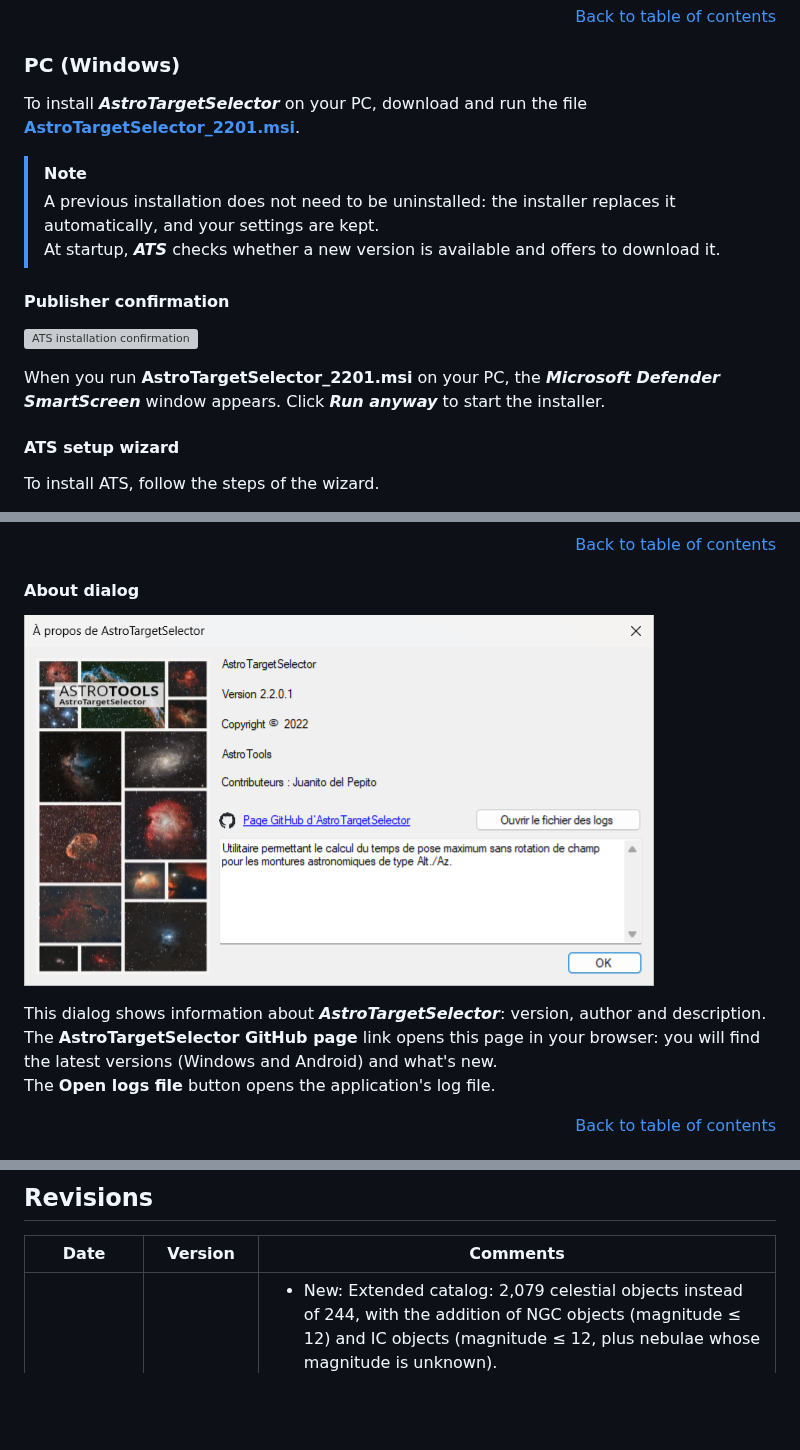
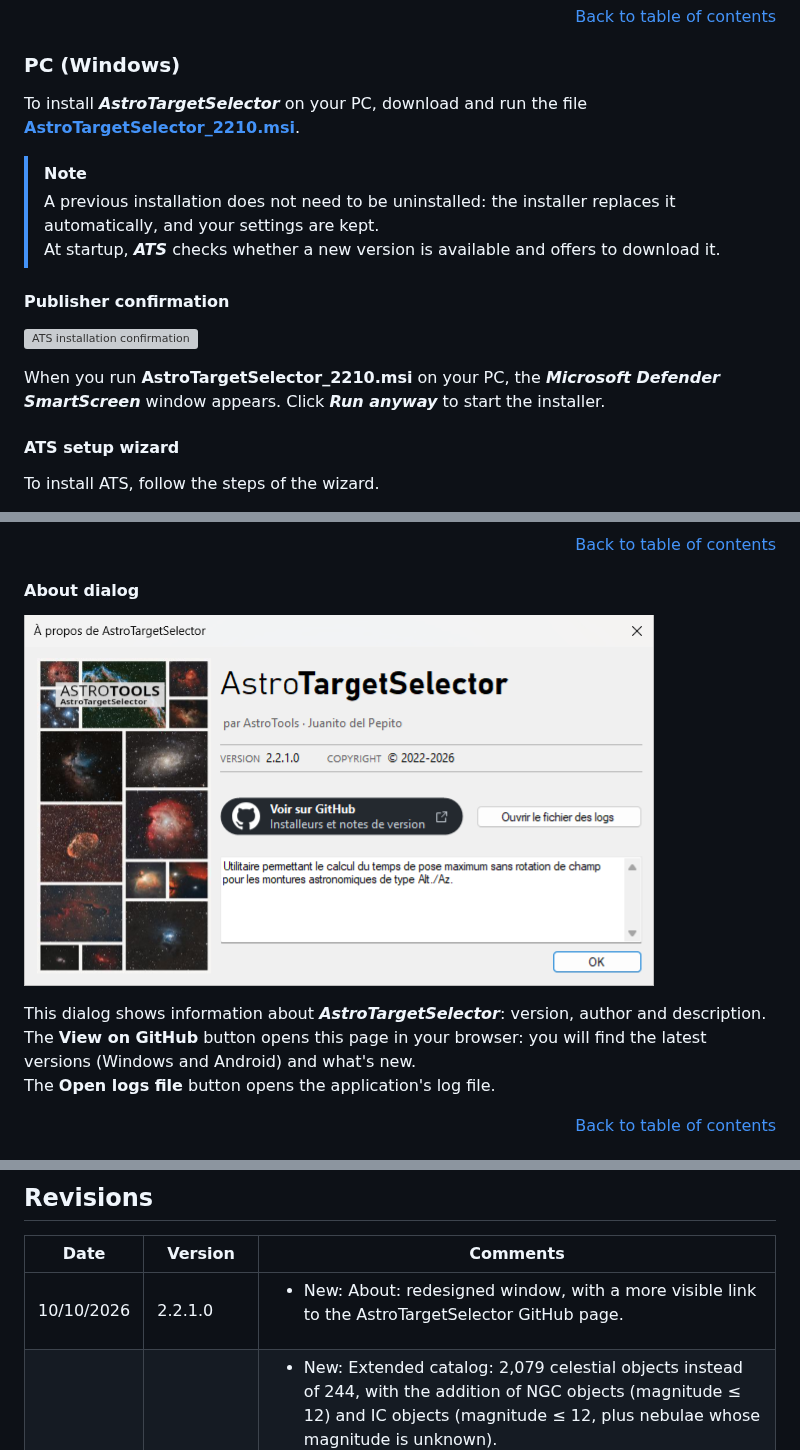
Before and after one commit to Juani005999/AstroTargetSelector, a Markdown page: README.en.md, 3 parts joined by grey strips. Drawn GitHub-style; pictures changed too: images/PC_Dlg_APropos.png; blank space fills up the shorter version; grey boxes are pictures that could not be loaded.

```diff
--- a/README.en.md
+++ b/README.en.md
@@ -86,7 +86,7 @@ You will even find that it is quite possible to go beyond the famous "30 s maxim
 
 ### PC (Windows)
 
-To install ***AstroTargetSelector*** on your PC, download and run the file **[AstroTargetSelector_2201.msi](https://github.com/Juani005999/AstroTargetSelector/raw/main/AstroTargetSelector_2201.msi)**.
+To install ***AstroTargetSelector*** on your PC, download and run the file **[AstroTargetSelector_2210.msi](https://github.com/Juani005999/AstroTargetSelector/raw/main/AstroTargetSelector_2210.msi)**.
 
 > [!NOTE]
 > A previous installation does not need to be uninstalled: the installer replaces it automatically, and your settings are kept.\
@@ -95,7 +95,7 @@ To install ***AstroTargetSelector*** on your PC, download and run the file **[As
 #### Publisher confirmation
 ![ATS installation confirmation](images/ATS_Install_Execute_Confirm.png)
 
-When you run **AstroTargetSelector_2201.msi** on your PC, the ***Microsoft Defender SmartScreen*** window appears. Click ***Run anyway*** to start the installer.
+When you run **AstroTargetSelector_2210.msi** on your PC, the ***Microsoft Defender SmartScreen*** window appears. Click ***Run anyway*** to start the installer.
 
 #### ATS setup wizard
 To install ATS, follow the steps of the wizard.
@@ -395,7 +395,7 @@ The status bar shows the date and time of the observation, the selected celestia
 ![About dialog](images/PC_Dlg_APropos.png)
 
 This dialog shows information about ***AstroTargetSelector***: version, author and description.\
-The **AstroTargetSelector GitHub page** link opens this page in your browser: you will find the latest versions (Windows and Android) and what's new.\
+The **View on GitHub** button opens this page in your browser: you will find the latest versions (Windows and Android) and what's new.\
 The **Open logs file** button opens the application's log file.
 
 <p align="right"><a href="#table-of-contents">Back to table of contents</a></p>
@@ -514,6 +514,7 @@ The **View on GitHub** button opens this page in the phone's browser: you will f
 
 | Date | Version | Comments |
 | --- | --- | --- |
+| 10/10/2026 | 2.2.1.0 | <ul><li>New: About: redesigned window, with a more visible link to the AstroTargetSelector GitHub page.</li></ul> |
 | 09/10/2026 | 2.2.0.1 | <ul><li>New: Extended catalog: 2,079 celestial objects instead of 244, with the addition of NGC objects (magnitude ≤ 12) and IC objects (magnitude ≤ 12, plus nebulae whose magnitude is unknown).</li><li>New: Unknown magnitude: the magnitude is left empty; these objects remain displayed when filtering by magnitude and are listed last when sorting.</li><li>Fixes: Coordinates of NGC 281, NGC 884 and NGC 4725 corrected.</li><li>Fixes: English translation: all constellations are now translated.</li></ul> |
 | 09/10/2026 | 2.1.1.0 | <ul><li>Performance: Information panel: the chart is displayed about 2 times faster when moving from one celestial object to the next (smoother keyboard scrolling).</li></ul> |
 | 09/10/2026 | 2.1.0.1 | <ul><li>Performance: Celestial object list: loading and refreshing about 4 times faster, in preparation for a larger catalog.</li></ul> |
```
Also changed, not shown: README.md (+4 -3 lines), 2 other files.
